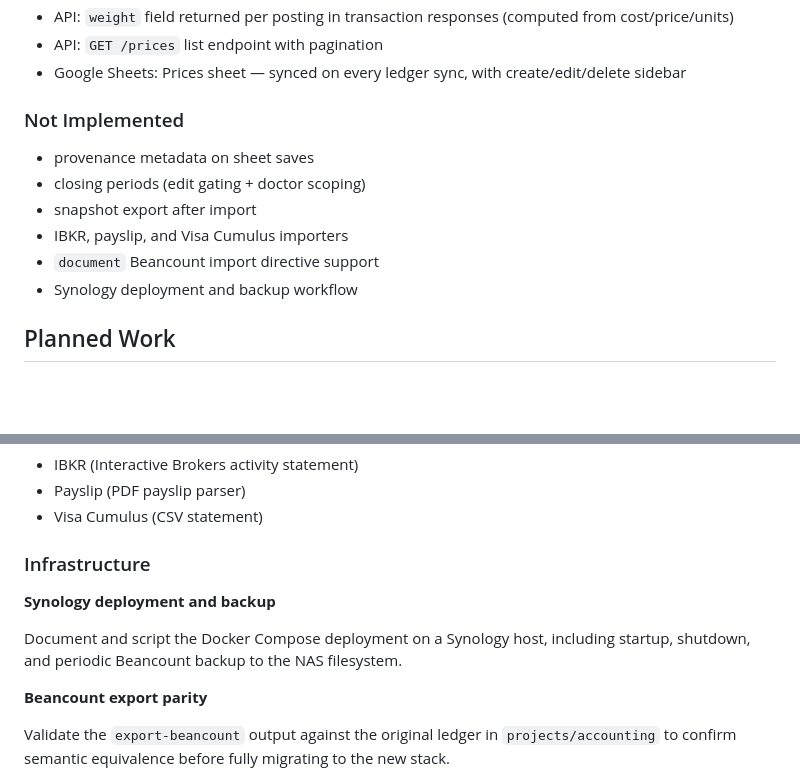
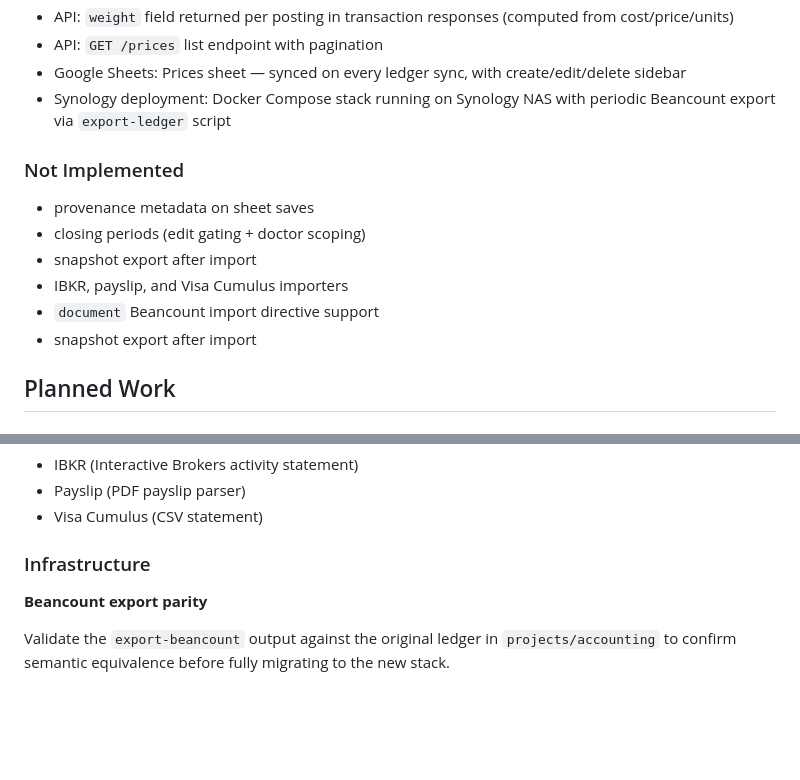
Before and after one commit to fterrier/family-ledger, a Markdown page: docs/roadmap.md, 2 parts joined by grey strips. GitHub-like rendering; blank space fills up the shorter version.

Commit message:
docs: mark Synology deployment as done, remove from planned work
Co-Authored-By: Claude Sonnet 4.6 <noreply@anthropic.com>

```diff
--- a/docs/roadmap.md
+++ b/docs/roadmap.md
@@ -28,6 +28,7 @@ This document tracks planned work, verified implementation state, and deferred s
 - API: `weight` field returned per posting in transaction responses (computed from cost/price/units)
 - API: `GET /prices` list endpoint with pagination
 - Google Sheets: Prices sheet — synced on every ledger sync, with create/edit/delete sidebar
+- Synology deployment: Docker Compose stack running on Synology NAS with periodic Beancount export via `export-ledger` script
 
 ### Not Implemented
 
@@ -36,7 +37,7 @@ This document tracks planned work, verified implementation state, and deferred s
 - snapshot export after import
 - IBKR, payslip, and Visa Cumulus importers
 - `document` Beancount import directive support
-- Synology deployment and backup workflow
+- snapshot export after import
 
 ## Planned Work
 
@@ -77,10 +78,6 @@ After a successful `POST /importers/{importer}:import` run, export the full ledg
 
 ### Infrastructure
 
-**Synology deployment and backup**
-
-Document and script the Docker Compose deployment on a Synology host, including startup, shutdown, and periodic Beancount backup to the NAS filesystem.
-
 **Beancount export parity**
 
 Validate the `export-beancount` output against the original ledger in `projects/accounting` to confirm semantic equivalence before fully migrating to the new stack.
```
